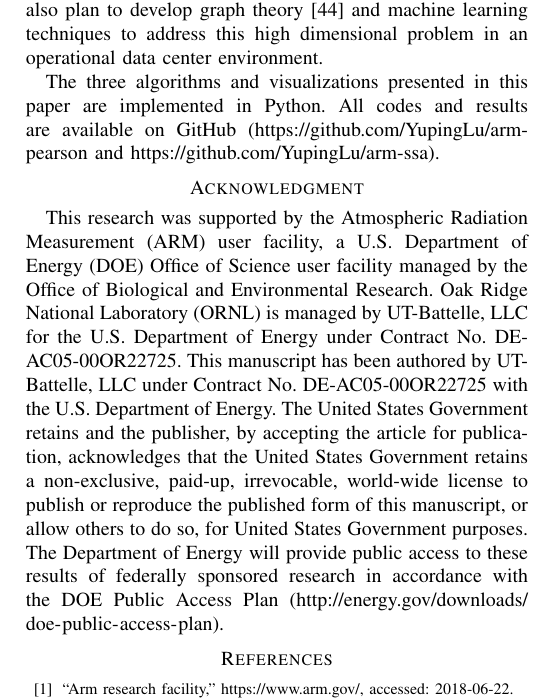
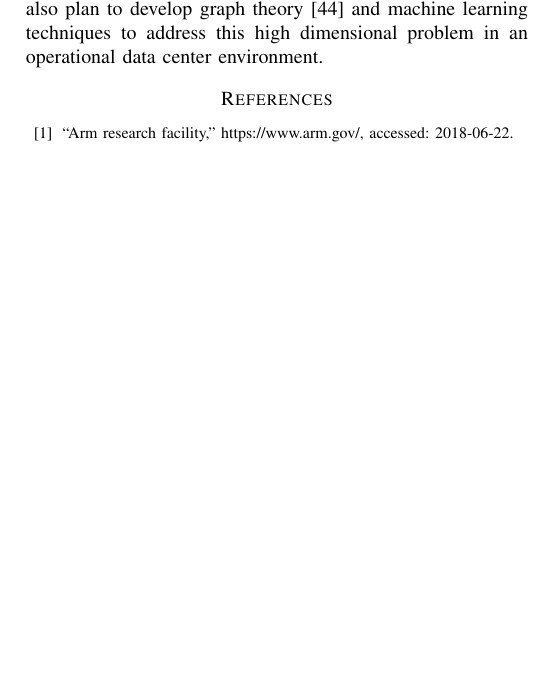
Before and after one commit to YupingLu/Outlier_paper, a LaTeX paper (Lu_ICDM_2018.tex, which reads conclusions.tex): part of one column of page 7 of 8, cut so that both start at the same text, the shorter picture padded with empty space. Compiled offline with pdfLaTeX; a missing font is replaced by an installed copy or a similar font; a LaTeX package or settings file that is missing is left out.

Commit message:
Comment out acknowledgement

```diff
--- a/Lu_ICDM_2018.tex
+++ b/Lu_ICDM_2018.tex
@@ -73,22 +73,22 @@ outlier detection, time series, clustering, atmospheric science
 %% Conclusions
 \input{conclusions}
 
-\section*{Acknowledgment}
-This research was supported by the Atmospheric Radiation Measurement (ARM) user
-facility, a U.S. Department of Energy (DOE) Office of Science user facility
-managed by the Office of Biological and Environmental Research.
-Oak Ridge National Laboratory (ORNL) is managed by UT-Battelle, LLC
-for the U.S. Department of Energy under Contract No. DE-AC05-00OR22725.
-This manuscript has been authored by UT-Battelle, LLC under Contract No.\
-DE-AC05-00OR22725 with the U.S.\ Department of Energy.  The United States
-Government retains and the publisher, by accepting the article for
-publication, acknowledges that the United States Government retains a
-non-exclusive, paid-up, irrevocable, world-wide license to publish or
-reproduce the published form of this manuscript, or allow others to do
-so, for United States Government purposes.  The Department of Energy
-will provide public access to these results of federally sponsored
-research in accordance with the DOE Public Access
-Plan (\url{http://energy.gov/downloads/doe-public-access-plan}).
+%\section*{Acknowledgment}
+%This research was supported by the Atmospheric Radiation Measurement (ARM) user
+%facility, a U.S. Department of Energy (DOE) Office of Science user facility
+%managed by the Office of Biological and Environmental Research.
+%Oak Ridge National Laboratory (ORNL) is managed by UT-Battelle, LLC
+%for the U.S. Department of Energy under Contract No. DE-AC05-00OR22725.
+%This manuscript has been authored by UT-Battelle, LLC under Contract No.\
+%DE-AC05-00OR22725 with the U.S.\ Department of Energy.  The United States
+%Government retains and the publisher, by accepting the article for
+%publication, acknowledges that the United States Government retains a
+%non-exclusive, paid-up, irrevocable, world-wide license to publish or
+%reproduce the published form of this manuscript, or allow others to do
+%so, for United States Government purposes.  The Department of Energy
+%will provide public access to these results of federally sponsored
+%research in accordance with the DOE Public Access
+%Plan (\url{http://energy.gov/downloads/doe-public-access-plan}).
 
 \bibliography{references}
 \bibliographystyle{IEEEtran}
--- a/conclusions.tex
+++ b/conclusions.tex
@@ -18,6 +18,6 @@ simultaneously for improved detection of outliers. We also plan to
 develop graph theory \cite{phillips2015graph} and machine learning techniques to address this
 high dimensional problem in an operational data center environment.
 
-The three algorithms and visualizations presented in this paper are
-implemented in Python. All codes and results are available on GitHub
-(https://github.com/YupingLu/arm-pearson and https://github.com/YupingLu/arm-ssa).
+%The three algorithms and visualizations presented in this paper are
+%implemented in Python. All codes and results are available on GitHub
+%(https://github.com/YupingLu/arm-pearson and https://github.com/YupingLu/arm-ssa).
```
